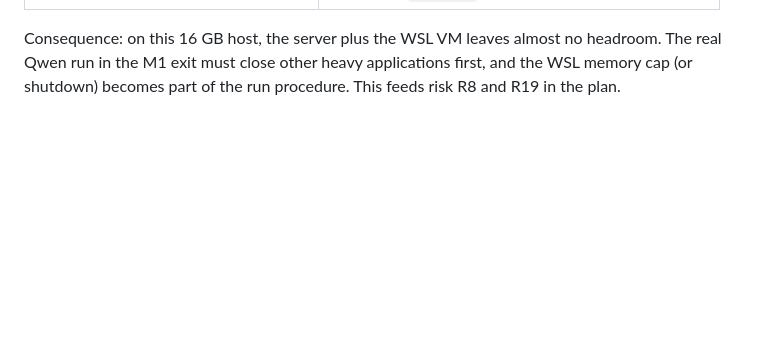
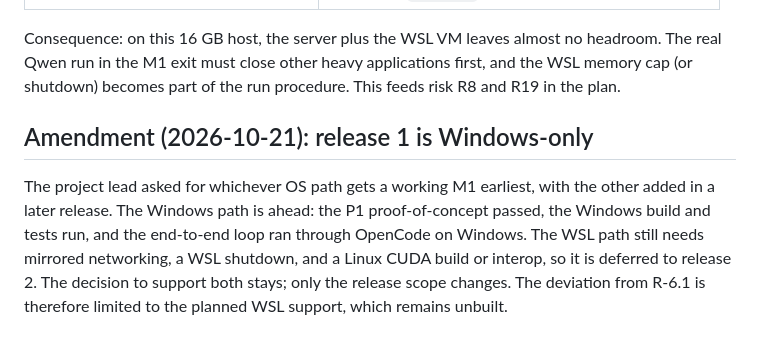
Before and after one commit to kushagrathisside/bridle, a Markdown page: docs/adr/0002-runtime-os-repo-location-and-deviation.md, the part around the change. Drawn GitHub-style; blank space fills up the shorter version.

Commit message:
docs(adr): release 1 is Windows-only; WSL deferred to release 2
Co-authored-by: trickybutshruti <trickybutshruti@users.noreply.github.com>

```diff
--- a/docs/adr/0002-runtime-os-repo-location-and-deviation.md
+++ b/docs/adr/0002-runtime-os-repo-location-and-deviation.md
@@ -95,3 +95,12 @@ Script and raw output: `D:\runtimes\p1\run-p1.ps1` and `run.out.txt`.
 Consequence: on this 16 GB host, the server plus the WSL VM leaves almost no headroom. The real Qwen run in the
 M1 exit must close other heavy applications first, and the WSL memory cap (or shutdown) becomes part of the
 run procedure. This feeds risk R8 and R19 in the plan.
+
+## Amendment (2026-10-21): release 1 is Windows-only
+
+The project lead asked for whichever OS path gets a working M1 earliest, with the other added in a later
+release. The Windows path is ahead: the P1 proof-of-concept passed, the Windows build and tests run, and the
+end-to-end loop ran through OpenCode on Windows. The WSL path still needs mirrored networking, a WSL shutdown,
+and a Linux CUDA build or interop, so it is deferred to release 2. The decision to support both stays; only
+the release scope changes. The deviation from R-6.1 is therefore limited to the planned WSL support, which
+remains unbuilt.
```
